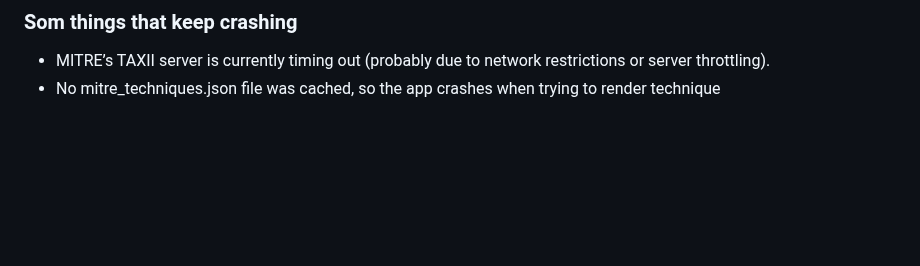
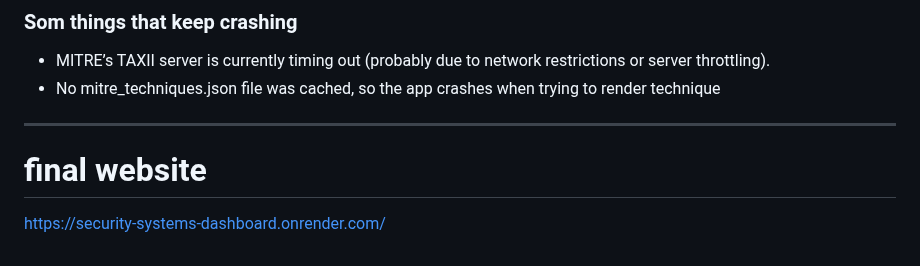
Before and after one commit to itzme170605/security-systems-dashboard, a Markdown page: README.md, the part around one of its changes. GitHub-like rendering; blank space fills up the shorter version.

```diff
--- a/README.md
+++ b/README.md
@@ -96,3 +97,8 @@ We’ll append a new column: Mapped Technique(s)
 
 -  MITRE’s TAXII server is currently timing out (probably due to network restrictions or server throttling).
 - No mitre_techniques.json file was cached, so the app crashes when trying to render technique
+
+-----------
+
+# final website
+https://security-systems-dashboard.onrender.com/
```
Also changed, not shown: other parts of README.md (+1 -0 lines).
